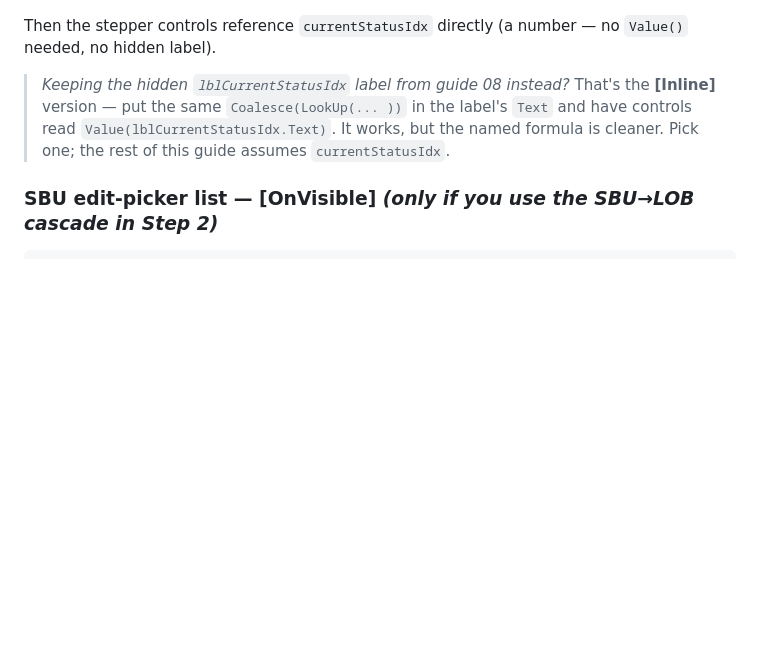
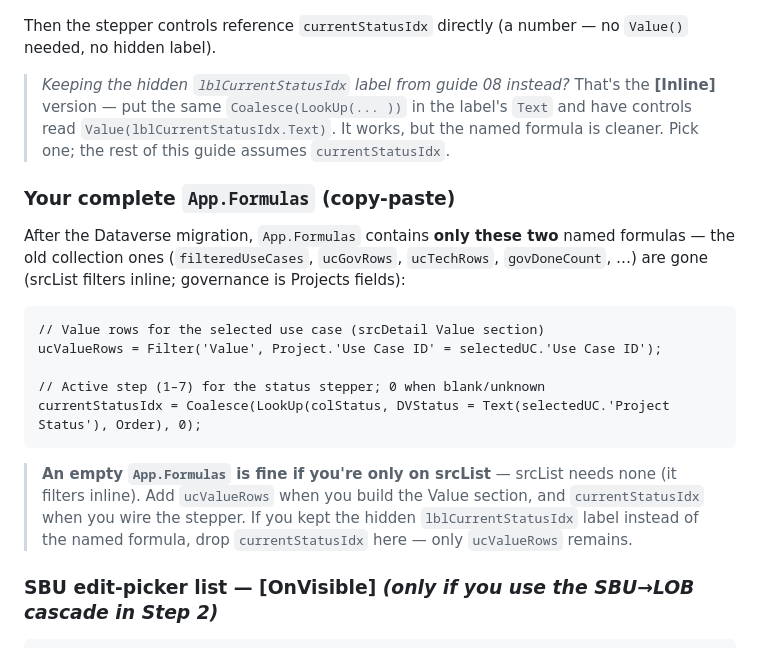
Before and after one commit to Owen12138/temp, a Markdown page: 16-srcdetail-dataverse-build.md, the part around the change. Drawn GitHub-style; blank space fills up the shorter version.

Commit message:
Clarify complete App.Formulas contents in srcDetail build guide
Add a copy-paste block showing the full post-migration App.Formulas
(ucValueRows + currentStatusIdx), explain why it's empty after migration
(filteredUseCases/gov formulas removed), and note it's legitimately empty
on srcList alone.

Co-Authored-By: Claude Opus 4.8 <noreply@anthropic.com>

````diff
--- a/16-srcdetail-dataverse-build.md
+++ b/16-srcdetail-dataverse-build.md
@@ -73,6 +73,27 @@ no `Value()` needed, no hidden label).
 > in the label's `Text` and have controls read
 > `Value(lblCurrentStatusIdx.Text)`. It works, but the named formula is
 > cleaner. Pick one; the rest of this guide assumes `currentStatusIdx`.
+
+### Your complete `App.Formulas` (copy-paste)
+
+After the Dataverse migration, `App.Formulas` contains **only these two**
+named formulas — the old collection ones (`filteredUseCases`, `ucGovRows`,
+`ucTechRows`, `govDoneCount`, …) are gone (srcList filters inline;
+governance is Projects fields):
+
+```powerfx
+// Value rows for the selected use case (srcDetail Value section)
+ucValueRows = Filter('Value', Project.'Use Case ID' = selectedUC.'Use Case ID');
+
+// Active step (1–7) for the status stepper; 0 when blank/unknown
+currentStatusIdx = Coalesce(LookUp(colStatus, DVStatus = Text(selectedUC.'Project Status'), Order), 0);
+```
+
+> **An empty `App.Formulas` is fine if you're only on srcList** — srcList
+> needs none (it filters inline). Add `ucValueRows` when you build the
+> Value section, and `currentStatusIdx` when you wire the stepper. If you
+> kept the hidden `lblCurrentStatusIdx` label instead of the named formula,
+> drop `currentStatusIdx` here — only `ucValueRows` remains.
 
 ### SBU edit-picker list — **[OnVisible]** *(only if you use the SBU→LOB cascade in Step 2)*
 ```powerfx
````
